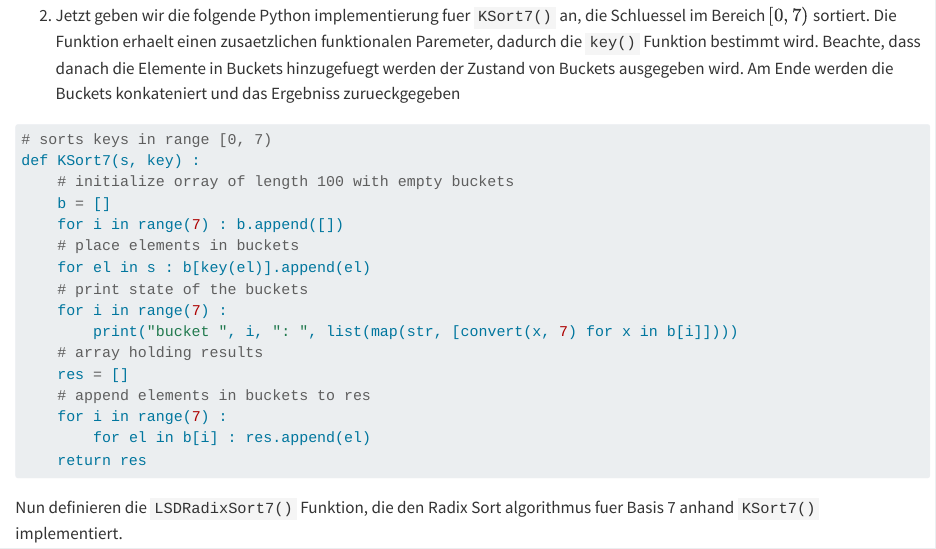
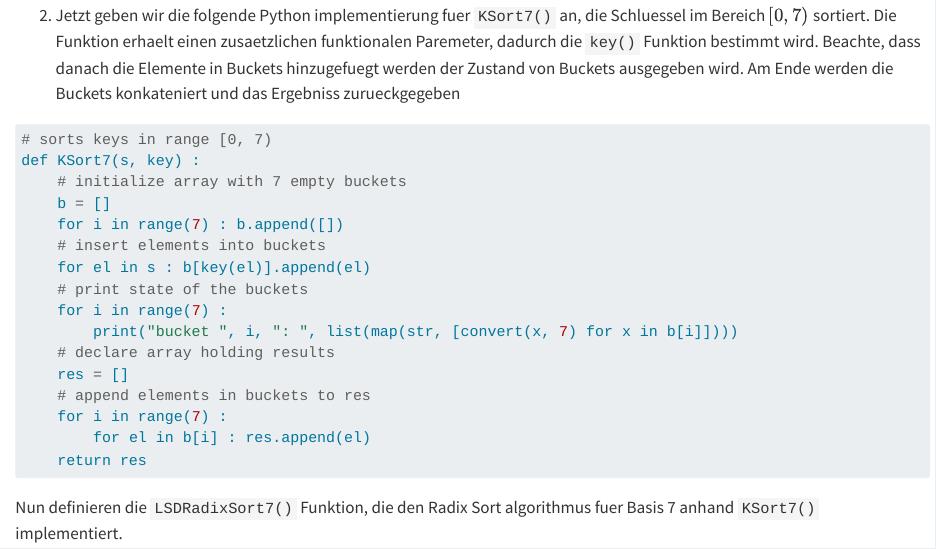
Before and after one commit to igor-dimi/alda-sol-ss24, a Quarto document (06/06.qmd): the page in a window 1100 px wide, from 540 px down. Rendered offline with R 4.5, knitr and Pandoc in place of Quarto, with nearby package versions.

Commit message:
sheet 6 e1 minor changes

````diff
--- a/06/06.qmd
+++ b/06/06.qmd
@@ -34,15 +34,15 @@ Wir sehen, dass die Zahlen hoechstens aus 4 Ziffern bestehen. Somit $d = 4$.
 ```{python}
 # sorts keys in range [0, 7)
 def KSort7(s, key) :
-    # initialize orray of length 100 with empty buckets
+    # initialize array with 7 empty buckets
     b = []
     for i in range(7) : b.append([])
-    # place elements in buckets
+    # insert elements into buckets
     for el in s : b[key(el)].append(el)
     # print state of the buckets
     for i in range(7) :
         print("bucket ", i, ": ", list(map(str, [convert(x, 7) for x in b[i]])))
-    # array holding results
+    # declare array holding results
     res = []
     # append elements in buckets to res
     for i in range(7) :
--- a/_quarto.yml
+++ b/_quarto.yml
@@ -26,6 +26,8 @@ format:
     theme: cosmo
   pdf:
     code-block-border-left: true
+    monofontoptions:
+      - Scale=0.55
     include-in-header:
       - text : |
           \usepackage{fvextra}
````
